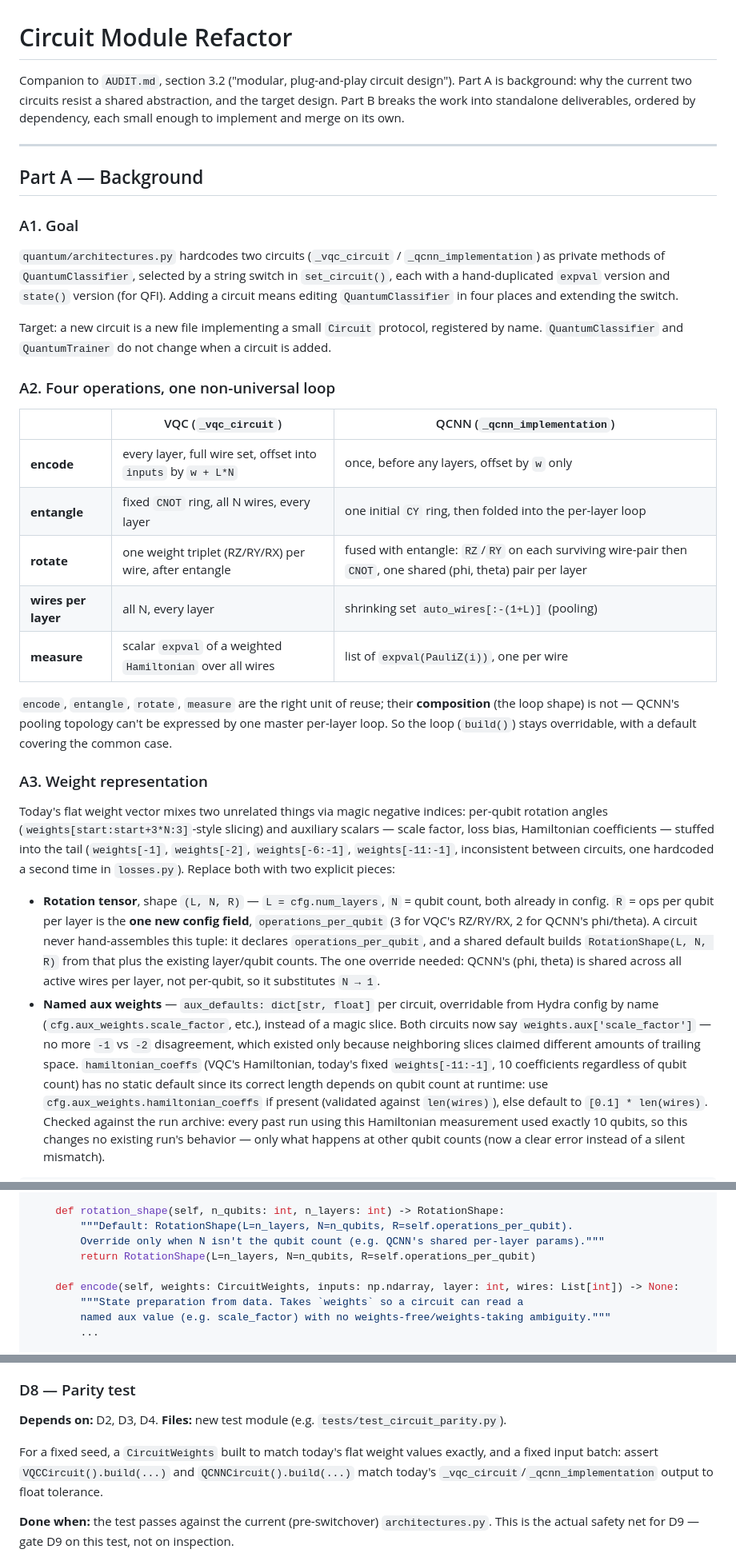
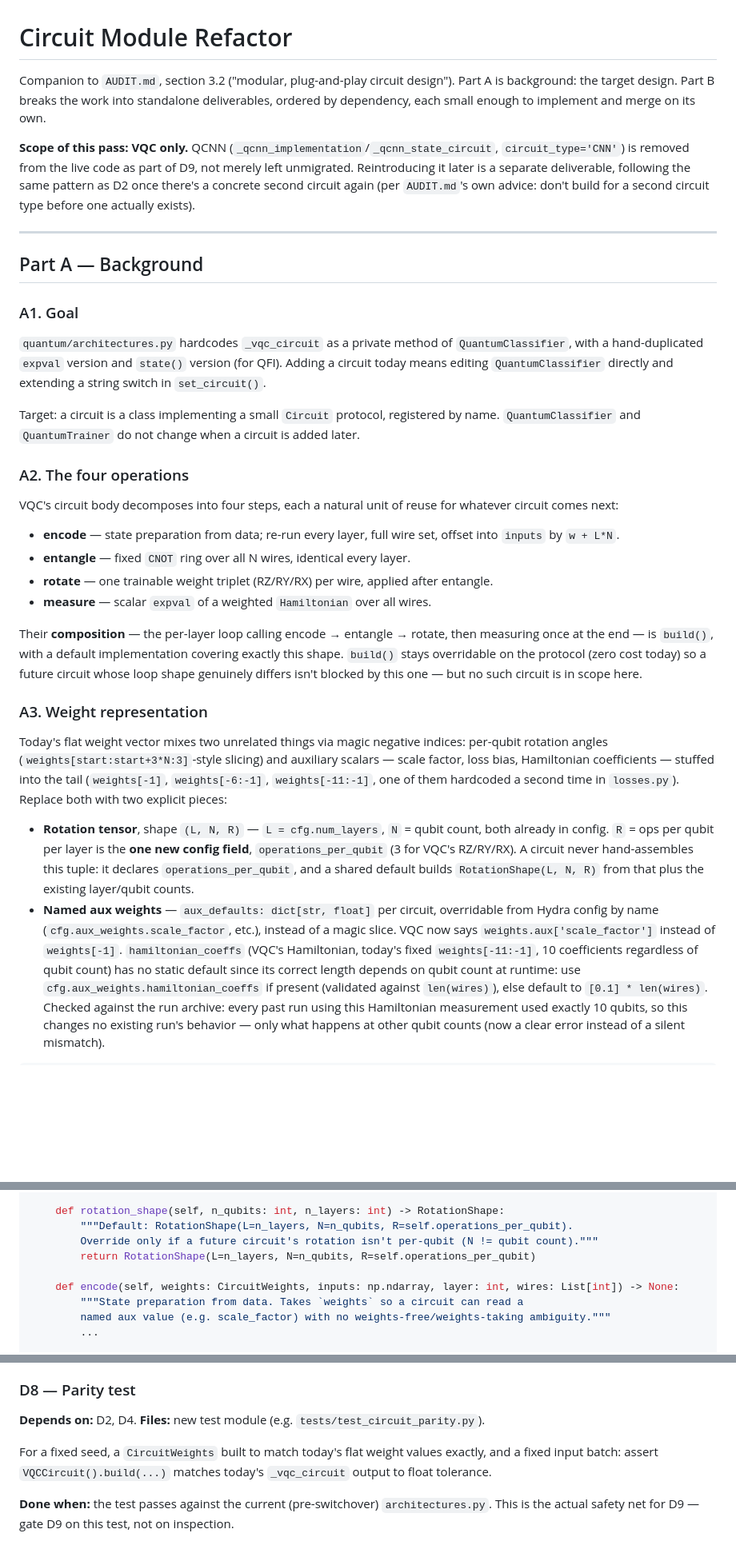
Before and after one commit to neutrino-man4/neo-1p1q, a Markdown page: REFACTOR.md, 3 parts joined by grey strips. Shown at 80% size. Drawn GitHub-style; blank space fills up the shorter version.

Commit message:
Drop QCNN from refactor scope, VQC only

```diff
--- a/REFACTOR.md
+++ b/REFACTOR.md
@@ -1,9 +1,14 @@
 # Circuit Module Refactor
 
 Companion to `AUDIT.md`, section 3.2 ("modular, plug-and-play circuit design"). Part A is
-background: why the current two circuits resist a shared abstraction, and the target design.
-Part B breaks the work into standalone deliverables, ordered by dependency, each small enough to
-implement and merge on its own.
+background: the target design. Part B breaks the work into standalone deliverables, ordered by
+dependency, each small enough to implement and merge on its own.
+
+**Scope of this pass: VQC only.** QCNN (`_qcnn_implementation`/`_qcnn_state_circuit`,
+`circuit_type='CNN'`) is removed from the live code as part of D9, not merely left unmigrated.
+Reintroducing it later is a separate deliverable, following the same pattern as D2 once there's a
+concrete second circuit again (per `AUDIT.md`'s own advice: don't build for a second circuit type
+before one actually exists).
 
 ---
 
@@ -11,48 +16,47 @@ implement and merge on its own.
 
 ### A1. Goal
 
-`quantum/architectures.py` hardcodes two circuits (`_vqc_circuit` / `_qcnn_implementation`) as
-private methods of `QuantumClassifier`, selected by a string switch in `set_circuit()`, each with a
-hand-duplicated `expval` version and `state()` version (for QFI). Adding a circuit means editing
-`QuantumClassifier` in four places and extending the switch.
+`quantum/architectures.py` hardcodes `_vqc_circuit` as a private method of `QuantumClassifier`,
+with a hand-duplicated `expval` version and `state()` version (for QFI). Adding a circuit today
+means editing `QuantumClassifier` directly and extending a string switch in `set_circuit()`.
 
-Target: a new circuit is a new file implementing a small `Circuit` protocol, registered by name.
-`QuantumClassifier` and `QuantumTrainer` do not change when a circuit is added.
+Target: a circuit is a class implementing a small `Circuit` protocol, registered by name.
+`QuantumClassifier` and `QuantumTrainer` do not change when a circuit is added later.
 
-### A2. Four operations, one non-universal loop
+### A2. The four operations
 
-| | VQC (`_vqc_circuit`) | QCNN (`_qcnn_implementation`) |
-|---|---|---|
-| **encode** | every layer, full wire set, offset into `inputs` by `w + L*N` | once, before any layers, offset by `w` only |
-| **entangle** | fixed `CNOT` ring, all N wires, every layer | one initial `CY` ring, then folded into the per-layer loop |
-| **rotate** | one weight triplet (RZ/RY/RX) per wire, after entangle | fused with entangle: `RZ`/`RY` on each surviving wire-pair then `CNOT`, one shared (phi, theta) pair per layer |
-| **wires per layer** | all N, every layer | shrinking set `auto_wires[:-(1+L)]` (pooling) |
-| **measure** | scalar `expval` of a weighted `Hamiltonian` over all wires | list of `expval(PauliZ(i))`, one per wire |
+VQC's circuit body decomposes into four steps, each a natural unit of reuse for whatever circuit
+comes next:
 
-`encode`, `entangle`, `rotate`, `measure` are the right unit of reuse; their **composition** (the
-loop shape) is not — QCNN's pooling topology can't be expressed by one master per-layer loop. So the
-loop (`build()`) stays overridable, with a default covering the common case.
+- **encode** — state preparation from data; re-run every layer, full wire set, offset into
+  `inputs` by `w + L*N`.
+- **entangle** — fixed `CNOT` ring over all N wires, identical every layer.
+- **rotate** — one trainable weight triplet (RZ/RY/RX) per wire, applied after entangle.
+- **measure** — scalar `expval` of a weighted `Hamiltonian` over all wires.
+
+Their **composition** — the per-layer loop calling encode → entangle → rotate, then measuring once
+at the end — is `build()`, with a default implementation covering exactly this shape. `build()`
+stays overridable on the protocol (zero cost today) so a future circuit whose loop shape genuinely
+differs isn't blocked by this one — but no such circuit is in scope here.
 
 ### A3. Weight representation
 
 Today's flat weight vector mixes two unrelated things via magic negative indices: per-qubit
 rotation angles (`weights[start:start+3*N:3]`-style slicing) and auxiliary scalars — scale factor,
-loss bias, Hamiltonian coefficients — stuffed into the tail (`weights[-1]`, `weights[-2]`,
-`weights[-6:-1]`, `weights[-11:-1]`, inconsistent between circuits, one hardcoded a second time in
-`losses.py`). Replace both with two explicit pieces:
+loss bias, Hamiltonian coefficients — stuffed into the tail (`weights[-1]`, `weights[-6:-1]`,
+`weights[-11:-1]`, one of them hardcoded a second time in `losses.py`). Replace both with two
+explicit pieces:
 
 - **Rotation tensor**, shape `(L, N, R)` — `L = cfg.num_layers`, `N` = qubit count, both already in
   config. `R` = ops per qubit per layer is the **one new config field**, `operations_per_qubit` (3
-  for VQC's RZ/RY/RX, 2 for QCNN's phi/theta). A circuit never hand-assembles this tuple: it
-  declares `operations_per_qubit`, and a shared default builds `RotationShape(L, N, R)` from that
-  plus the existing layer/qubit counts. The one override needed: QCNN's (phi, theta) is shared
-  across all active wires per layer, not per-qubit, so it substitutes `N → 1`.
+  for VQC's RZ/RY/RX). A circuit never hand-assembles this tuple: it declares
+  `operations_per_qubit`, and a shared default builds `RotationShape(L, N, R)` from that plus the
+  existing layer/qubit counts.
 - **Named aux weights** — `aux_defaults: dict[str, float]` per circuit, overridable from Hydra
-  config by name (`cfg.aux_weights.scale_factor`, etc.), instead of a magic slice. Both circuits
-  now say `weights.aux['scale_factor']` — no more `-1` vs `-2` disagreement, which existed only
-  because neighboring slices claimed different amounts of trailing space. `hamiltonian_coeffs`
-  (VQC's Hamiltonian, today's fixed `weights[-11:-1]`, 10 coefficients regardless of qubit count)
-  has no static default since its correct length depends on qubit count at runtime: use
+  config by name (`cfg.aux_weights.scale_factor`, etc.), instead of a magic slice. VQC now says
+  `weights.aux['scale_factor']` instead of `weights[-1]`. `hamiltonian_coeffs` (VQC's Hamiltonian,
+  today's fixed `weights[-11:-1]`, 10 coefficients regardless of qubit count) has no static default
+  since its correct length depends on qubit count at runtime: use
   `cfg.aux_weights.hamiltonian_coeffs` if present (validated against `len(wires)`), else default to
   `[0.1] * len(wires)`. Checked against the run archive: every past run using this Hamiltonian
   measurement used exactly 10 qubits, so this changes no existing run's behavior — only what
@@ -128,7 +128,7 @@ class Circuit(Protocol):
 
     def rotation_shape(self, n_qubits: int, n_layers: int) -> RotationShape:
         """Default: RotationShape(L=n_layers, N=n_qubits, R=self.operations_per_qubit).
-        Override only when N isn't the qubit count (e.g. QCNN's shared per-layer params)."""
+        Override only if a future circuit's rotation isn't per-qubit (N != qubit count)."""
         return RotationShape(L=n_layers, N=n_qubits, R=self.operations_per_qubit)
 
     def encode(self, weights: CircuitWeights, inputs: np.ndarray, layer: int, wires: List[int]) -> None:
@@ -381,11 +311,11 @@ optimizer doesn't support this cleanly, the weight representation in A3 needs re
 
 ### D8 — Parity test
 
-**Depends on:** D2, D3, D4. **Files:** new test module (e.g. `tests/test_circuit_parity.py`).
+**Depends on:** D2, D4. **Files:** new test module (e.g. `tests/test_circuit_parity.py`).
 
 For a fixed seed, a `CircuitWeights` built to match today's flat weight values exactly, and a fixed
-input batch: assert `VQCCircuit().build(...)` and `QCNNCircuit().build(...)` match today's
-`_vqc_circuit`/`_qcnn_implementation` output to float tolerance.
+input batch: assert `VQCCircuit().build(...)` matches today's `_vqc_circuit` output to float
+tolerance.
 
 **Done when:** the test passes against the current (pre-switchover) `architectures.py`. This is the
 actual safety net for D9 — gate D9 on this test, not on inspection.
```
Also changed, not shown: other parts of REFACTOR.md (+27 -99 lines), AUDIT.md (+6 -4 lines).
